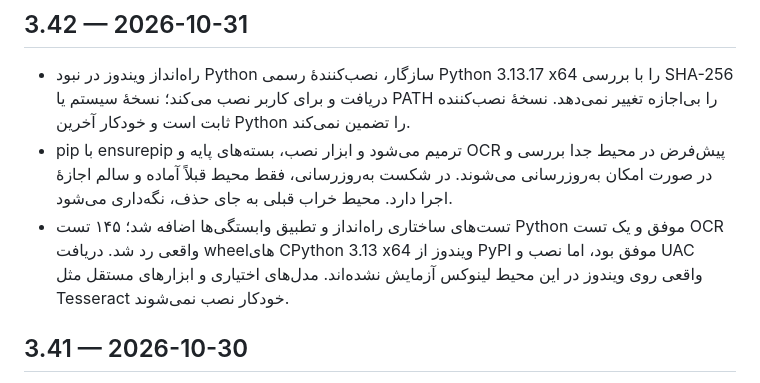
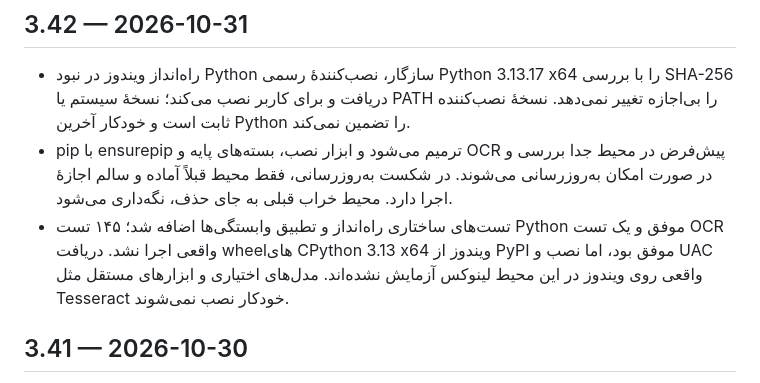
Before and after one commit to sargoliwork101-ui/COMICCCC, a Markdown page: HISTORY.md, the part around the change. Drawn GitHub-style.

Commit message:
Clarify skipped OCR test in changelog
Co-authored-by: arena-agent <297053741+arena-agent@users.noreply.github.com>

```diff
--- a/HISTORY.md
+++ b/HISTORY.md
@@ -4,7 +4,7 @@
 
 - راه‌انداز ویندوز در نبود Python سازگار، نصب‌کنندهٔ رسمی Python 3.13.17 x64 را با بررسی SHA-256 دریافت و برای کاربر نصب می‌کند؛ نسخهٔ سیستم یا PATH را بی‌اجازه تغییر نمی‌دهد. نسخهٔ نصب‌کننده ثابت است و خودکار آخرین Python را تضمین نمی‌کند.
 - pip با ensurepip ترمیم می‌شود و ابزار نصب، بسته‌های پایه و OCR پیش‌فرض در محیط جدا بررسی و در صورت امکان به‌روزرسانی می‌شوند. در شکست به‌روزرسانی، فقط محیط قبلاً آماده و سالم اجازهٔ اجرا دارد. محیط خراب قبلی به جای حذف، نگه‌داری می‌شود.
-- تست‌های ساختاری راه‌انداز و تطبیق وابستگی‌ها اضافه شد؛ ۱۴۵ تست Python موفق و یک تست OCR واقعی رد شد. دریافت wheelهای CPython 3.13 x64 ویندوز از PyPI موفق بود، اما نصب و UAC واقعی روی ویندوز در این محیط لینوکس آزمایش نشده‌اند. مدل‌های اختیاری و ابزارهای مستقل مثل Tesseract خودکار نصب نمی‌شوند.
+- تست‌های ساختاری راه‌انداز و تطبیق وابستگی‌ها اضافه شد؛ ۱۴۵ تست Python موفق و یک تست OCR واقعی اجرا نشد. دریافت wheelهای CPython 3.13 x64 ویندوز از PyPI موفق بود، اما نصب و UAC واقعی روی ویندوز در این محیط لینوکس آزمایش نشده‌اند. مدل‌های اختیاری و ابزارهای مستقل مثل Tesseract خودکار نصب نمی‌شوند.
 
 ## 3.41 — 2026-10-30
 
```
